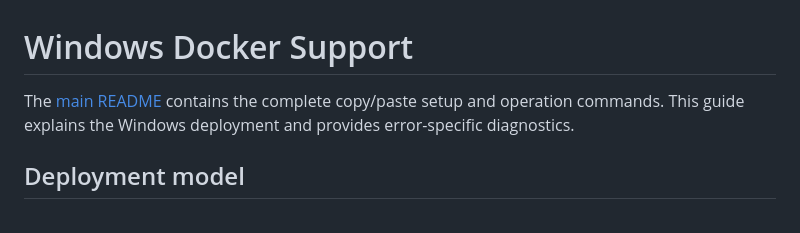
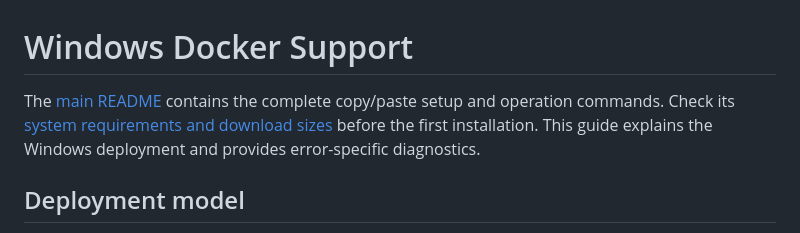
Before and after one commit to IBM-x-UCL-Summer-Project/granite-voice-concierge, a Markdown page: docs/windows-docker.md, the part around the change. Drawn GitHub-style.

```diff
--- a/docs/windows-docker.md
+++ b/docs/windows-docker.md
@@ -1,7 +1,9 @@
 # Windows Docker Support
 
-The [main README](../README.md#windows) contains the complete copy/paste
-setup and operation commands. This guide explains the Windows deployment and
+The [main README](../README.md#windows) contains the complete copy/paste setup
+and operation commands. Check its
+[system requirements and download sizes](../README.md#system-requirements-and-download-sizes)
+before the first installation. This guide explains the Windows deployment and
 provides error-specific diagnostics.
 
 ## Deployment model
```
Also changed, not shown: README.md (+29 -4 lines).
